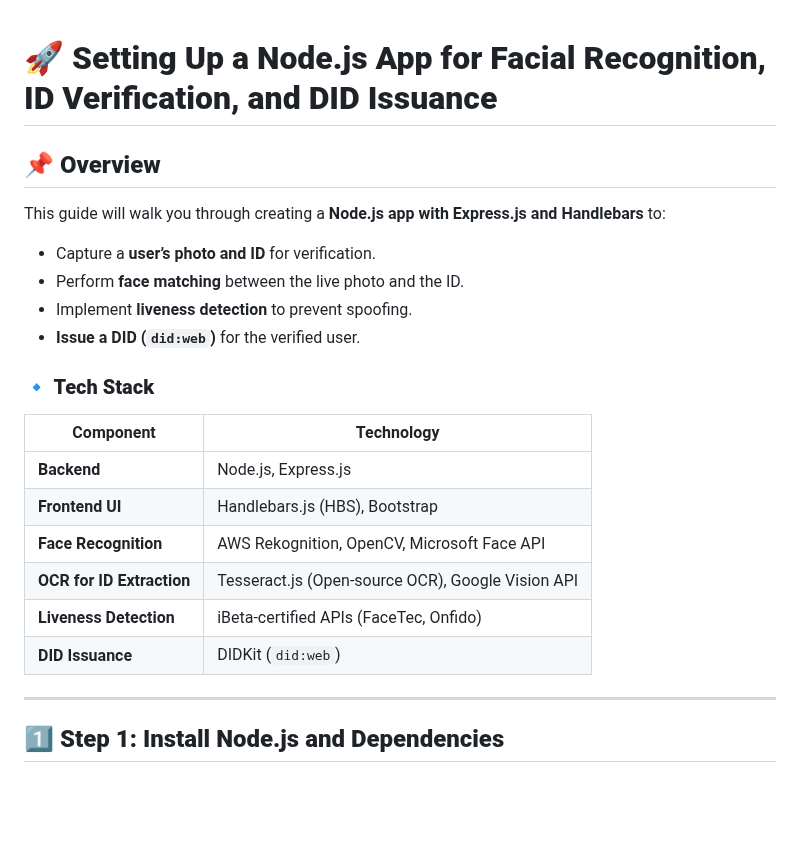
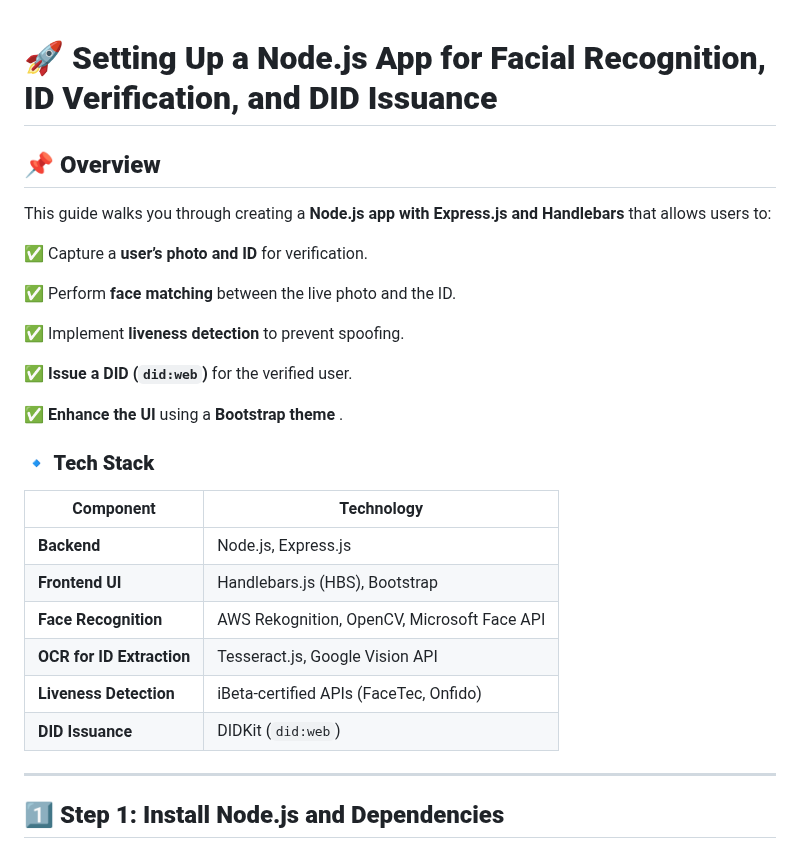
Before and after one commit to Cloudstrucc/cs-identity, a Markdown page: did-external-app-setup.md, the part around one of its changes. Drawn GitHub-style; blank space fills up the shorter version.

```diff
--- a/did-external-app-setup.md
+++ b/did-external-app-setup.md
@@ -1,24 +1,30 @@
+
 # **🚀 Setting Up a Node.js App for Facial Recognition, ID Verification, and DID Issuance**
 
 ## **📌 Overview**
 
-This guide will walk you through creating a **Node.js app with Express.js and Handlebars** to:
+This guide walks you through creating a **Node.js app with Express.js and Handlebars** that allows users to:
 
-* Capture a **user’s photo and ID** for verification.
-* Perform **face matching** between the live photo and the ID.
-* Implement **liveness detection** to prevent spoofing.
-* **Issue a DID (`did:web`)** for the verified user.
+✅ Capture a **user’s photo and ID** for verification.
+
+✅ Perform **face matching** between the live photo and the ID.
+
+✅ Implement **liveness detection** to prevent spoofing.
+
+✅ **Issue a DID (`did:web`)** for the verified user.
+
+✅ **Enhance the UI** using a  **Bootstrap theme** .
 
 ### **🔹 Tech Stack**
 
-| Component                       | Technology                                        |
-| ------------------------------- | ------------------------------------------------- |
-| **Backend**               | Node.js, Express.js                               |
-| **Frontend UI**           | Handlebars.js (HBS), Bootstrap                    |
-| **Face Recognition**      | AWS Rekognition, OpenCV, Microsoft Face API       |
-| **OCR for ID Extraction** | Tesseract.js (Open-source OCR), Google Vision API |
-| **Liveness Detection**    | iBeta-certified APIs (FaceTec, Onfido)            |
-| **DID Issuance**          | DIDKit (`did:web`)                              |
+| Component                       | Technology                                  |
+| ------------------------------- | ------------------------------------------- |
+| **Backend**               | Node.js, Express.js                         |
+| **Frontend UI**           | Handlebars.js (HBS), Bootstrap              |
+| **Face Recognition**      | AWS Rekognition, OpenCV, Microsoft Face API |
+| **OCR for ID Extraction** | Tesseract.js, Google Vision API             |
+| **Liveness Detection**    | iBeta-certified APIs (FaceTec, Onfido)      |
+| **DID Issuance**          | DIDKit (`did:web`)                        |
 
 ---
 
```
Also changed, not shown: other parts of did-external-app-setup.md (+148 -137 lines).
